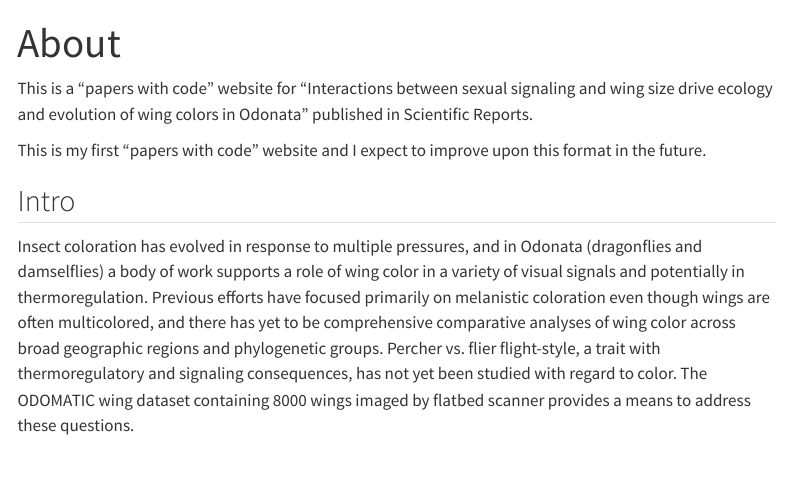
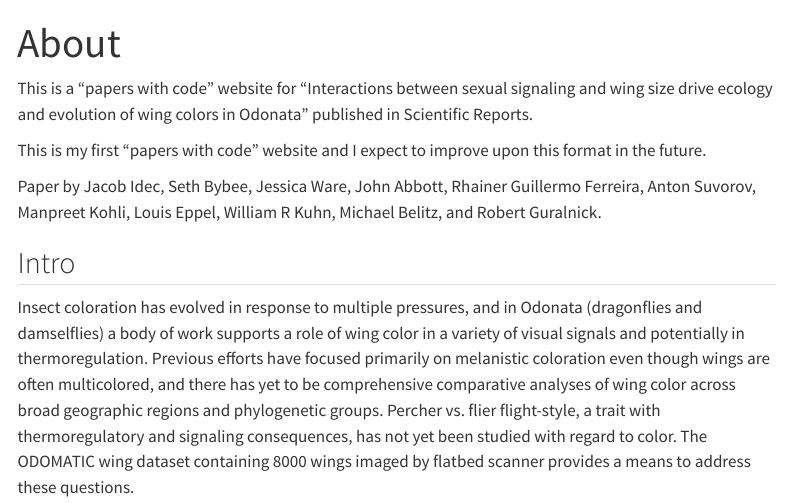
Before and after one commit to jidec/nearctic-odonate-wings-analysis, a Quarto document (index.qmd): the page in a window 1100 px wide, from its top. Rendered offline with R 4.5, knitr and Pandoc in place of Quarto, with nearby package versions; menus at the side of the page are left out.

Commit message:
update site to final for now

```diff
--- a/index.qmd
+++ b/index.qmd
@@ -5,6 +5,8 @@ title: "About"
 This is a "papers with code" website for "Interactions between sexual signaling and wing size drive ecology and evolution of wing colors in Odonata" published in Scientific Reports.
 
 This is my first "papers with code" website and I expect to improve upon this format in the future.
+
+Paper by Jacob Idec, Seth Bybee, Jessica Ware, John Abbott, Rhainer Guillermo Ferreira, Anton Suvorov, Manpreet Kohli, Louis Eppel, William R Kuhn, Michael Belitz, and Robert Guralnick.
 
 ## Intro
 
```
Also changed, not shown: docs/search.json, figures/bb_table.html, figures/by_table.html, 14 other files.
